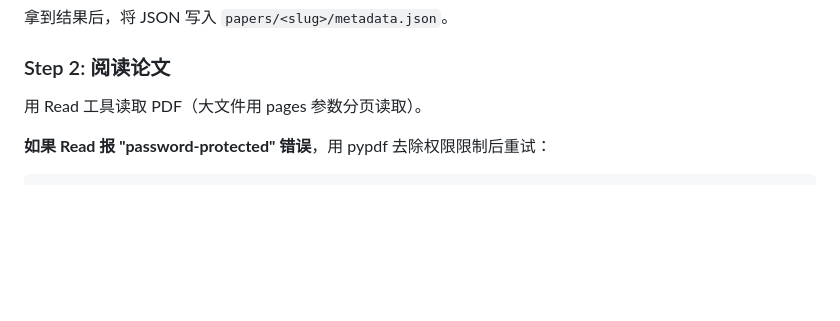
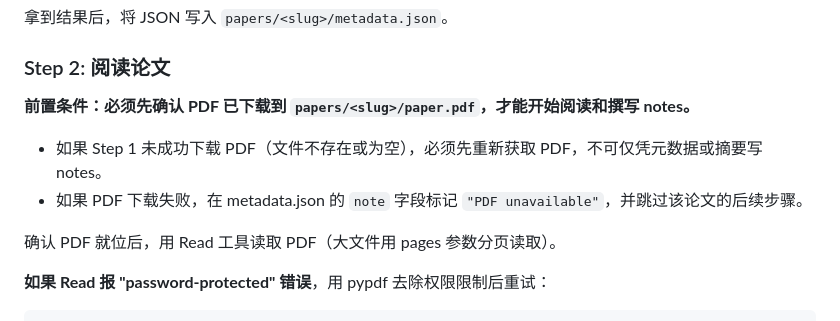
Before and after one commit to matthewdm0816/noesisRead, a Markdown page: CLAUDE.md, the part around the change. Drawn GitHub-style; blank space fills up the shorter version.

Commit message:
docs(CLAUDE.md): add PDF prerequisite check for reading papers
Clarify that PDF must be confirmed downloaded before starting notes.
Add fallback instructions for password-protected PDFs.

````diff
--- a/CLAUDE.md
+++ b/CLAUDE.md
@@ -57,7 +57,12 @@ Spawn 一个 Agent 子任务（subagent_type: `general-purpose`），prompt 如
 
 ### Step 2: 阅读论文
 
-用 Read 工具读取 PDF（大文件用 pages 参数分页读取）。
+**前置条件：必须先确认 PDF 已下载到 `papers/<slug>/paper.pdf`，才能开始阅读和撰写 notes。**
+
+- 如果 Step 1 未成功下载 PDF（文件不存在或为空），必须先重新获取 PDF，不可仅凭元数据或摘要写 notes。
+- 如果 PDF 下载失败，在 metadata.json 的 `note` 字段标记 `"PDF unavailable"`，并跳过该论文的后续步骤。
+
+确认 PDF 就位后，用 Read 工具读取 PDF（大文件用 pages 参数分页读取）。
 
 **如果 Read 报 "password-protected" 错误**，用 pypdf 去除权限限制后重试：
 ```python
````
